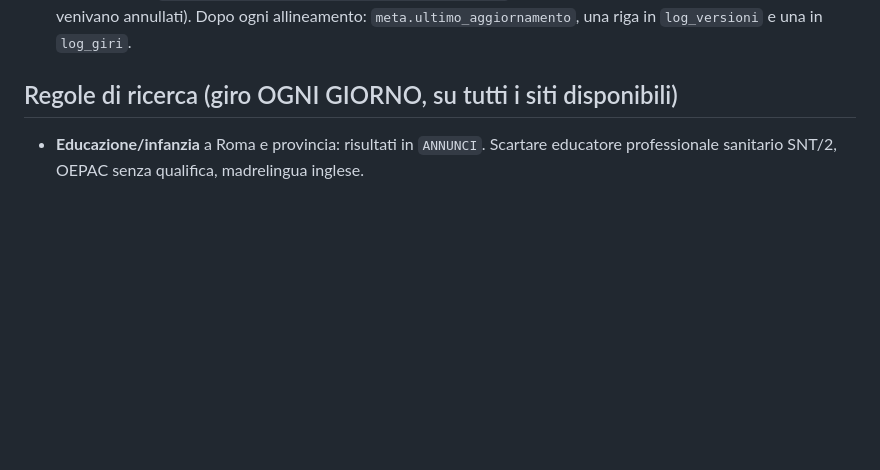
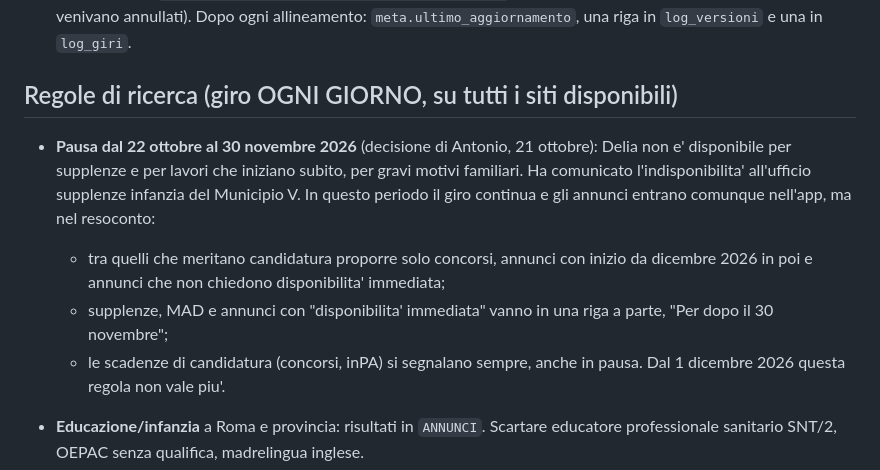
Before and after one commit to antoniovairo-rgb/percorso-delia, a Markdown page: CLAUDE.md, the part around the change. Drawn GitHub-style; blank space fills up the shorter version.

Commit message:
CLAUDE.md: pausa delle proposte immediate dal 22 ottobre al 30 novembre 2026
Co-Authored-By: Claude Opus 5.5 <noreply@anthropic.com>
Claude-Session: https://claude.ai/code/session_019mUfT9XrU9v5PNaNxbisJn

```diff
--- a/CLAUDE.md
+++ b/CLAUDE.md
@@ -49,6 +49,16 @@ Regole per le sessioni Claude Code che lavorano su questo repository. Valgono se
   `log_versioni` e una in `log_giri`.
 
 ## Regole di ricerca (giro OGNI GIORNO, su tutti i siti disponibili)
+
+- **Pausa dal 22 ottobre al 30 novembre 2026** (decisione di Antonio, 21 ottobre): Delia non e' disponibile
+  per supplenze e per lavori che iniziano subito, per gravi motivi familiari. Ha comunicato l'indisponibilita'
+  all'ufficio supplenze infanzia del Municipio V. In questo periodo il giro continua e gli annunci entrano
+  comunque nell'app, ma nel resoconto:
+  - tra quelli che meritano candidatura proporre solo concorsi, annunci con inizio da dicembre 2026 in poi e
+    annunci che non chiedono disponibilita' immediata;
+  - supplenze, MAD e annunci con "disponibilita' immediata" vanno in una riga a parte, "Per dopo il 30 novembre";
+  - le scadenze di candidatura (concorsi, inPA) si segnalano sempre, anche in pausa.
+  Dal 1 dicembre 2026 questa regola non vale piu'.
 
 - **Educazione/infanzia** a Roma e provincia: risultati in `ANNUNCI`. Scartare educatore professionale
   sanitario SNT/2, OEPAC senza qualifica, madrelingua inglese.
```
